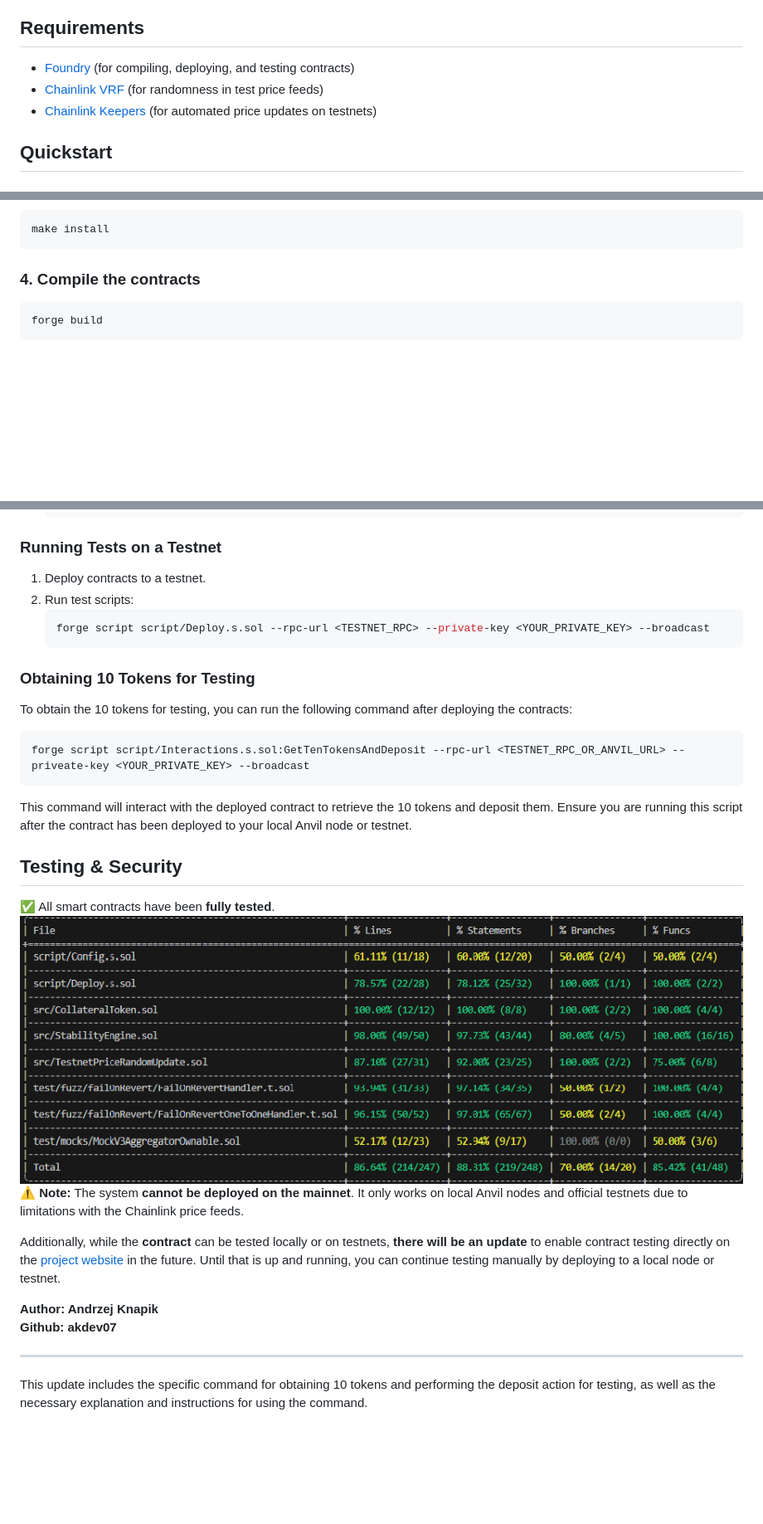
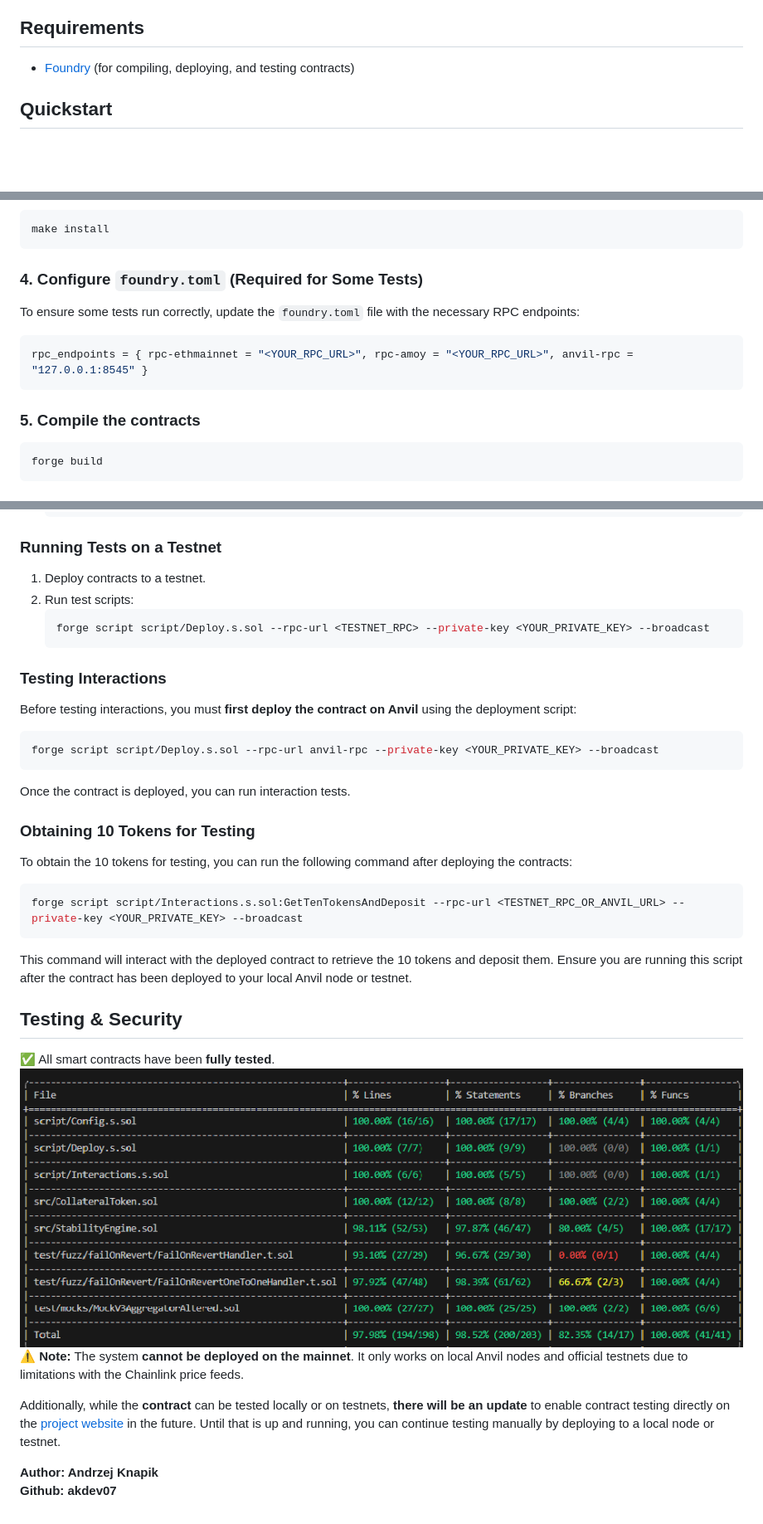
Before and after one commit to devak07/USDStableProtocol, a Markdown page: README.md, 3 parts joined by grey strips. Shown: that part at 83% size. Rendered like a GitHub page; pictures changed too: img/coverage.png; blank space fills up the shorter version.

Commit message:
New tests were added to increase security of the protocol.

````diff
--- a/README.md
+++ b/README.md
@@ -13,8 +9,6 @@ For a deeper understanding, refer to the **smart contract files**.
 
 ## Requirements
 - [Foundry](https://github.com/foundry-rs/foundry) (for compiling, deploying, and testing contracts)
-- [Chainlink VRF](https://docs.chain.link/vrf) (for randomness in test price feeds)
-- [Chainlink Keepers](https://docs.chain.link/chainlink-automation/introduction/) (for automated price updates on testnets)
 
 ## Quickstart
 
@@ -35,7 +29,13 @@ cd USDStableProtocol
 make install
 ```
 
-### 4. Compile the contracts
+### 4. Configure `foundry.toml` (Required for Some Tests)
+To ensure some tests run correctly, update the `foundry.toml` file with the necessary RPC endpoints:
+```toml
+rpc_endpoints = { rpc-ethmainnet = "<YOUR_RPC_URL>", rpc-amoy = "<YOUR_RPC_URL>", anvil-rpc = "127.0.0.1:8545" }
+```
+
+### 5. Compile the contracts
 ```sh
 forge build
 ```
@@ -75,11 +74,18 @@ In the **StabilityEngine** contract, there is a function designed for test envir
    forge script script/Deploy.s.sol --rpc-url <TESTNET_RPC> --private-key <YOUR_PRIVATE_KEY> --broadcast
    ```
 
+### Testing Interactions
+Before testing interactions, you must **first deploy the contract on Anvil** using the deployment script:
+```sh
+forge script script/Deploy.s.sol --rpc-url anvil-rpc --private-key <YOUR_PRIVATE_KEY> --broadcast
+```
+Once the contract is deployed, you can run interaction tests.
+
 ### Obtaining 10 Tokens for Testing
 To obtain the 10 tokens for testing, you can run the following command after deploying the contracts:
 
 ```sh
-forge script script/Interactions.s.sol:GetTenTokensAndDeposit --rpc-url <TESTNET_RPC_OR_ANVIL_URL> --priveate-key <YOUR_PRIVATE_KEY> --broadcast
+forge script script/Interactions.s.sol:GetTenTokensAndDeposit --rpc-url <TESTNET_RPC_OR_ANVIL_URL> --private-key <YOUR_PRIVATE_KEY> --broadcast
 ```
 
 This command will interact with the deployed contract to retrieve the 10 tokens and deposit them. Ensure you are running this script after the contract has been deployed to your local Anvil node or testnet.
@@ -93,7 +99,3 @@ Additionally, while the **contract** can be tested locally or on testnets, **the
 
 **Author: Andrzej Knapik**
 **Github: akdev07**
-
----
-
-This update includes the specific command for obtaining 10 tokens and performing the deposit action for testing, as well as the necessary explanation and instructions for using the command.
````
Also changed, not shown: other parts of README.md (+0 -5 lines), 9 other files.
